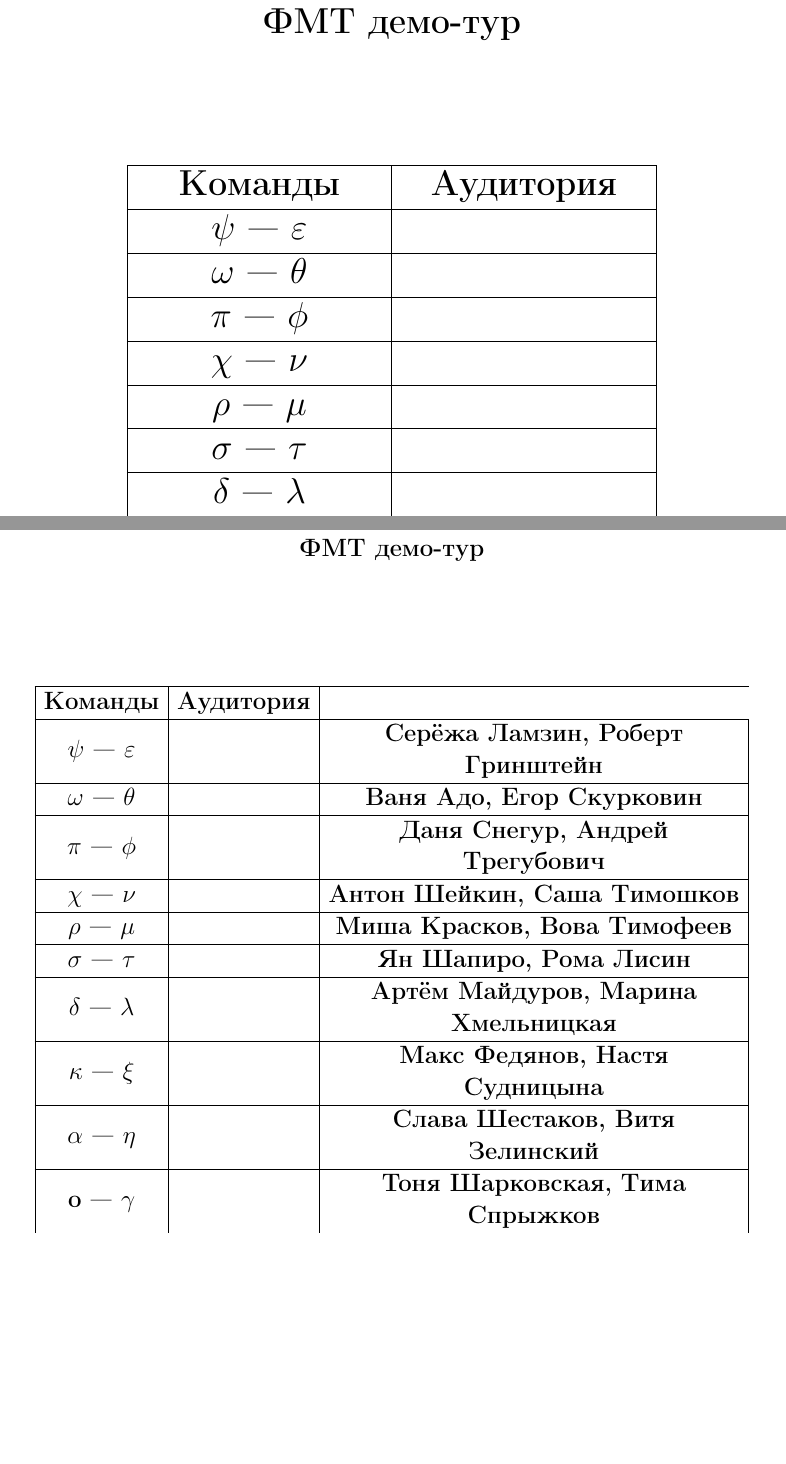
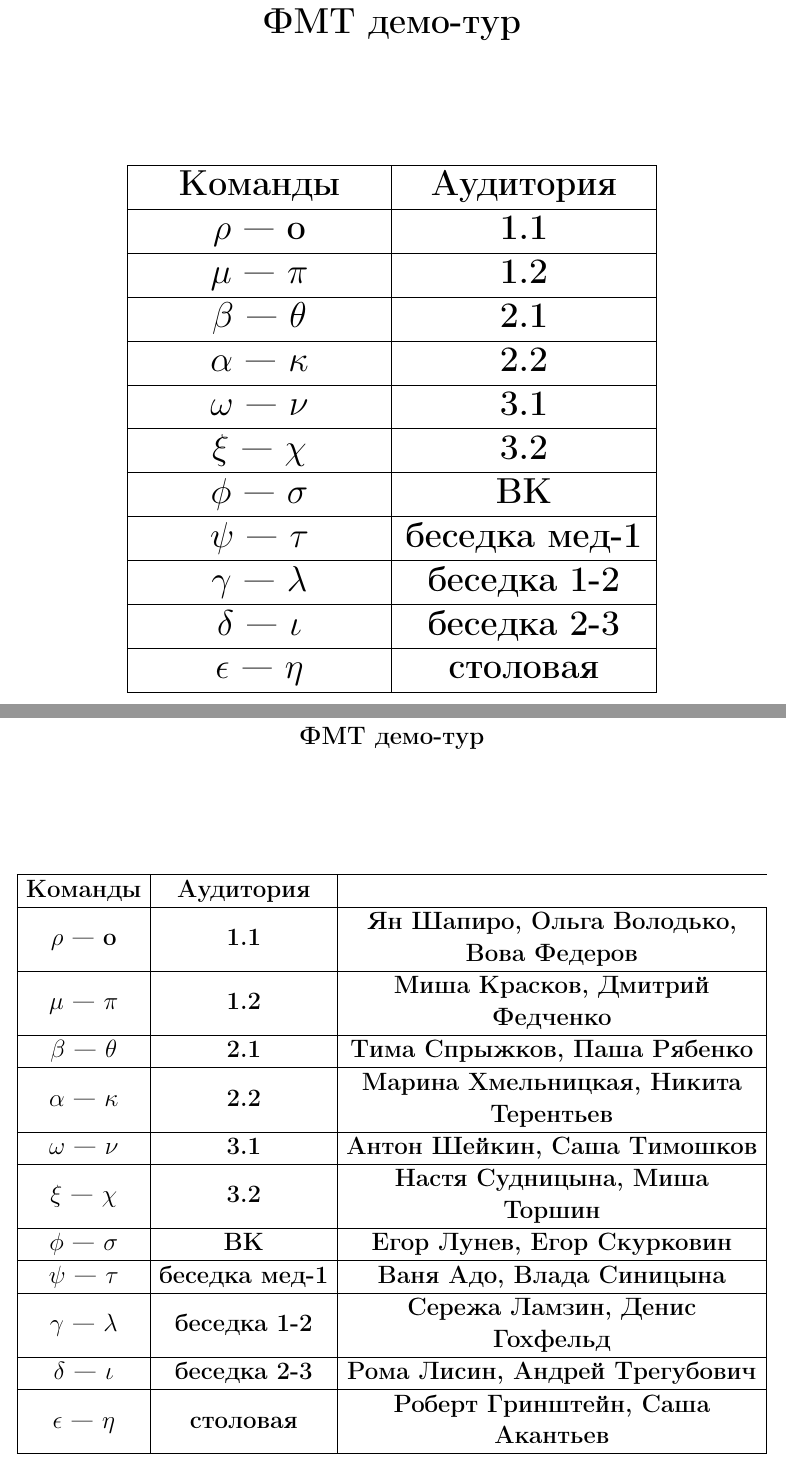
Before and after one commit to klsh-ntn/2025_fmt, a LaTeX document (tur 0 (test-drive)/protocol_0.tex): two parts of pages 12 and 13 of 13, joined at a grey line, cut so that both start at the same text, the shorter picture padded with empty space. Compiled offline with pdfLaTeX.

Commit message:
generate fmt-test-drive

```diff
--- a/tur 0 (test-drive)/protocol_0.tex
+++ b/tur 0 (test-drive)/protocol_0.tex
@@ -25,27 +25,27 @@
 % пустой протокол для ручного заполнения
 % пустой протокол для ручного заполнения
 % day 0
-\protocol{}{$\psi$}{$\varepsilon$}{Серёжа Ламзин}{Роберт Гринштейн} %
+\protocol{1.1}{$\rho$}{o}{Ян Шапиро}{Ольга Володько, Вова Федеров} %
 
-\protocol{}{$\omega$}{$\theta$}{Ваня Адо}{Егор Скурковин}
+\protocol{1.2}{$\mu$}{$\pi$}{Миша Красков}{Дмитрий Федченко}
 
-\protocol{}{$\pi$}{$\phi$}{Даня Снегур}{Андрей Трегубович}
+\protocol{2.1}{$\beta$}{$\theta$}{Тима Спрыжков}{Паша Рябенко}
 
-\protocol{}{$\chi$}{$\nu$}{Антон Шейкин}{Саша Тимошков}
+\protocol{2.2}{$\alpha$}{$\kappa$}{Марина Хмельницкая}{Никита Терентьев}
 
-\protocol{}{$\rho$}{$\mu$}{Миша Красков}{Вова Тимофеев}
+\protocol{3.1}{$\omega$}{$\nu$}{Антон Шейкин}{Саша Тимошков}
 
-\protocol{}{$\sigma$}{$\tau$}{Ян Шапиро}{Рома Лисин}
+\protocol{3.2}{$\xi$}{$\chi$}{Настя Судницына}{Миша Торшин}
 
-\protocol{}{$\delta$}{$\lambda$}{Артём Майдуров}{Марина Хмельницкая}
+\protocol{ВК}{$\phi$}{$\sigma$}{Егор Лунев}{Егор Скурковин}
 
-\protocol{}{$\kappa$}{$\xi$}{Макс Федянов}{Настя Судницына}
+\protocol{беседка мед-1}{$\psi$}{$\tau$}{Ваня Адо}{Влада Синицына}
 
-\protocol{}{$\alpha$}{$\eta$}{Слава Шестаков}{Витя Зелинский}
+\protocol{беседка 1-2}{$\gamma$}{$\lambda$}{Сережа Ламзин}{Денис Гохфельд}
 
-\protocol{}{o}{$\gamma$}{Тоня Шарковская}{Тима Спрыжков}
+\protocol{беседка 2-3}{$\delta$}{$\iota$}{Рома Лисин}{Андрей Трегубович}
 
-\protocol{}{$\beta$}{$\iota$}{Лиза Моисеева}{Полина Смирнова}
+\protocol{столовая}{$\epsilon$}{$\eta$}{Роберт Гринштейн}{Саша Акантьев}
 
 % table 1
 %\protocol{1.1}{$\eta$}{$\omega$}{Ваня Адо}{Катя Алёшечкина, Брющинин Максим} %
@@ -162,7 +161,7 @@ $\times$ задача снята \\
 $\rightarrow$ переход от #2 к #3 \\
 $\leftarrow$ переход от #3 к #2 \\
 
-\begin{tabular}{ | m{5cm} | M{1cm} | M{1cm} |}
+\begin{tabular}{ | m{6cm} | M{6cm} | M{6cm} |}
 \hline
 \textbf{} & #2 & #3 \\
 \hline
```
Also changed, not shown: tur 0 (test-drive)/protocol_0.pdf, tur 0 (test-drive)/protocol_0.tex (19 more changed lines), 2 other files.
